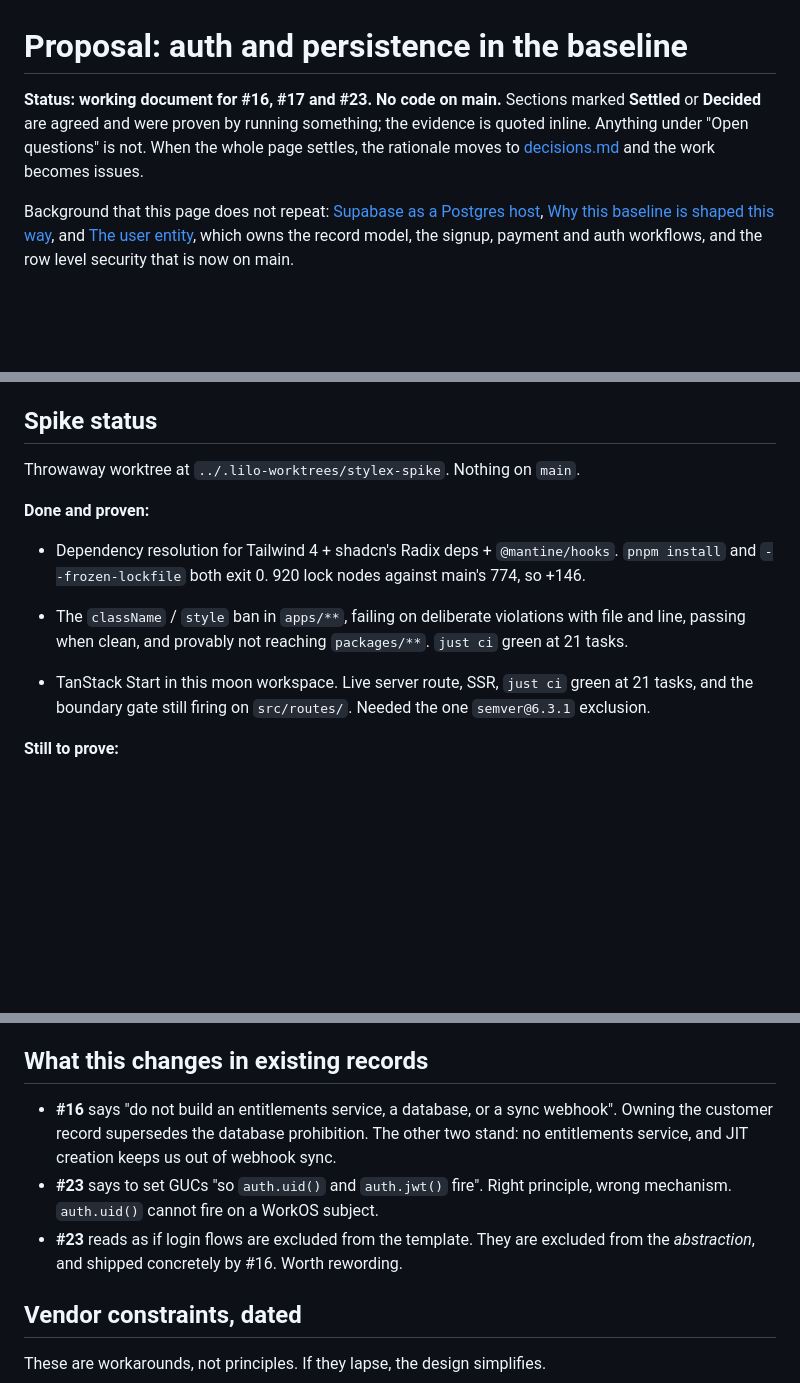
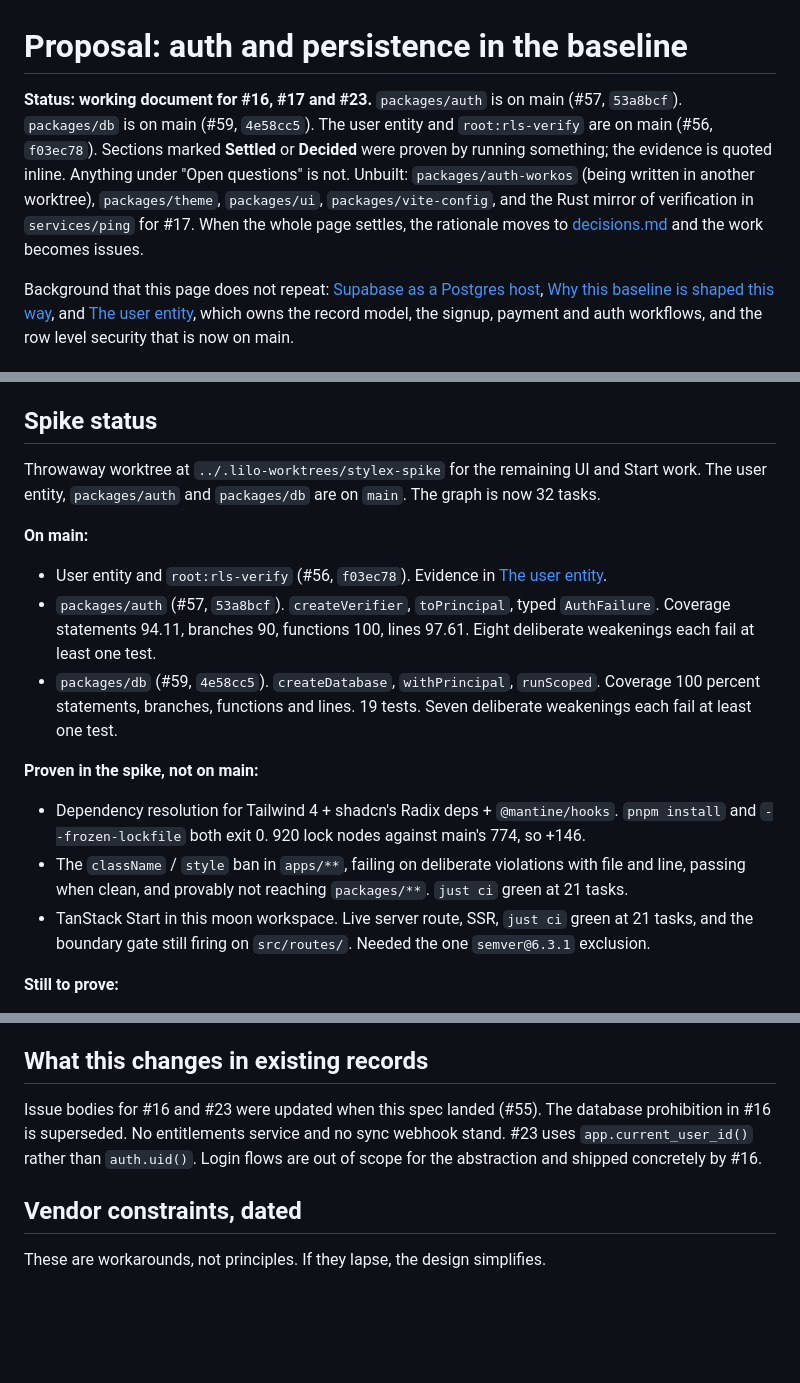
Before and after one commit to littleorgans/lilo-moon-template, a Markdown page: docs/auth-proposal.md, 3 parts joined by grey strips. GitHub-like rendering; blank space fills up the shorter version.

```diff
--- a/docs/auth-proposal.md
+++ b/docs/auth-proposal.md
@@ -1,9 +1,12 @@
 # Proposal: auth and persistence in the baseline
 
-**Status: working document for #16, #17 and #23. No code on main.** Sections marked **Settled** or
-**Decided** are agreed and were proven by running something; the evidence is quoted inline. Anything
-under "Open questions" is not. When the whole page settles, the rationale moves to
-[decisions.md](decisions.md) and the work becomes issues.
+**Status: working document for #16, #17 and #23.** `packages/auth` is on main (#57, `53a8bcf`).
+`packages/db` is on main (#59, `4e58cc5`). The user entity and `root:rls-verify` are on main (#56,
+`f03ec78`). Sections marked **Settled** or **Decided** were proven by running something; the
+evidence is quoted inline. Anything under "Open questions" is not. Unbuilt: `packages/auth-workos`
+(being written in another worktree), `packages/theme`, `packages/ui`, `packages/vite-config`, and
+the Rust mirror of verification in `services/ping` for #17. When the whole page settles, the
+rationale moves to [decisions.md](decisions.md) and the work becomes issues.
 
 Background that this page does not repeat: [Supabase as a Postgres host](supabase-boundary.md),
 [Why this baseline is shaped this way](decisions.md), and [The user entity](user-entity.md), which
@@ -335,15 +344,25 @@ Two things the spike must settle:
 
 ## Spike status
 
-Throwaway worktree at `../.lilo-worktrees/stylex-spike`. Nothing on `main`.
+Throwaway worktree at `../.lilo-worktrees/stylex-spike` for the remaining UI and Start work. The
+user entity, `packages/auth` and `packages/db` are on `main`. The graph is now 32 tasks.
 
-**Done and proven:**
+**On main:**
+
+- User entity and `root:rls-verify` (#56, `f03ec78`). Evidence in [The user entity](user-entity.md).
+- `packages/auth` (#57, `53a8bcf`). `createVerifier`, `toPrincipal`, typed `AuthFailure`. Coverage
+  statements 94.11, branches 90, functions 100, lines 97.61. Eight deliberate weakenings each fail
+  at least one test.
+- `packages/db` (#59, `4e58cc5`). `createDatabase`, `withPrincipal`, `runScoped`. Coverage 100
+  percent statements, branches, functions and lines. 19 tests. Seven deliberate weakenings each
+  fail at least one test.
+
+**Proven in the spike, not on main:**
 
 - Dependency resolution for Tailwind 4 + shadcn's Radix deps + `@mantine/hooks`. `pnpm install` and
   `--frozen-lockfile` both exit 0. 920 lock nodes against main's 774, so +146.
 - The `className` / `style` ban in `apps/**`, failing on deliberate violations with file and line,
   passing when clean, and provably not reaching `packages/**`. `just ci` green at 21 tasks.
-
 - TanStack Start in this moon workspace. Live server route, SSR, `just ci` green at 21 tasks, and
   the boundary gate still firing on `src/routes/`. Needed the one `semver@6.3.1` exclusion.
 
@@ -383,13 +404,10 @@ Rust side for #17: a JWKS client and a JWT library, chosen when that issue is pi
 
 ## What this changes in existing records
 
-- **#16** says "do not build an entitlements service, a database, or a sync webhook". Owning the
-  customer record supersedes the database prohibition. The other two stand: no entitlements
-  service, and JIT creation keeps us out of webhook sync.
-- **#23** says to set GUCs "so `auth.uid()` and `auth.jwt()` fire". Right principle, wrong
-  mechanism. `auth.uid()` cannot fire on a WorkOS subject.
-- **#23** reads as if login flows are excluded from the template. They are excluded from the
-  _abstraction_, and shipped concretely by #16. Worth rewording.
+Issue bodies for #16 and #23 were updated when this spec landed (#55). The database prohibition in
+#16 is superseded. No entitlements service and no sync webhook stand. #23 uses
+`app.current_user_id()` rather than `auth.uid()`. Login flows are out of scope for the abstraction
+and shipped concretely by #16.
 
 ## Vendor constraints, dated
 
```
Also changed, not shown: other parts of docs/auth-proposal.md (+54 -43 lines).
